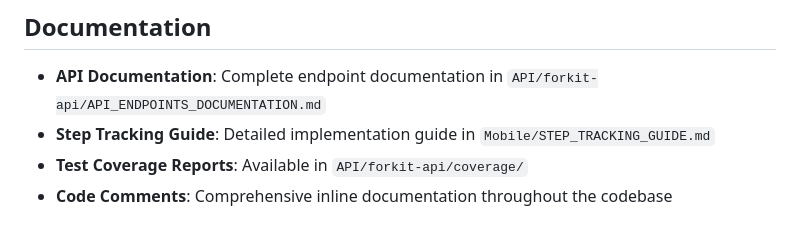
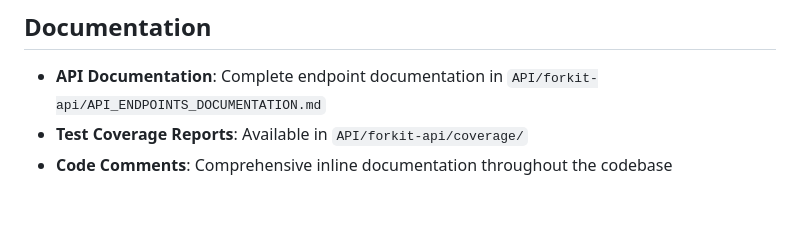
Before and after one commit to PROG7314-A-Team/ForkIt, a Markdown page: README.md, the part around the change. GitHub-like rendering.

```diff
--- a/README.md
+++ b/README.md
@@ -222,7 +222,6 @@ This application was developed using **Cursor AI** as an integrated development
 ## Documentation
 
 - **API Documentation**: Complete endpoint documentation in `API/forkit-api/API_ENDPOINTS_DOCUMENTATION.md`
-- **Step Tracking Guide**: Detailed implementation guide in `Mobile/STEP_TRACKING_GUIDE.md`
 - **Test Coverage Reports**: Available in `API/forkit-api/coverage/`
 - **Code Comments**: Comprehensive inline documentation throughout the codebase
 
```
